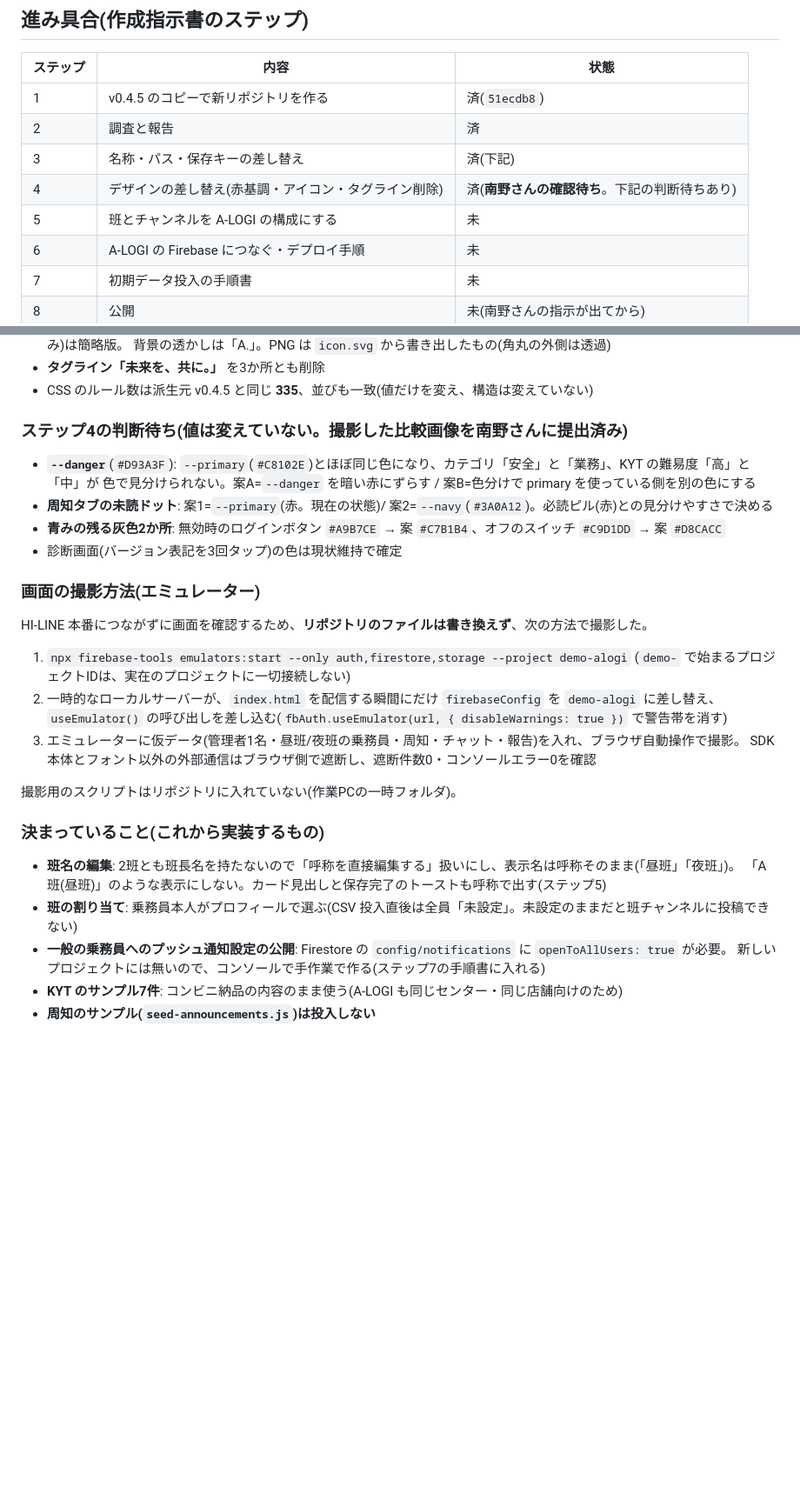
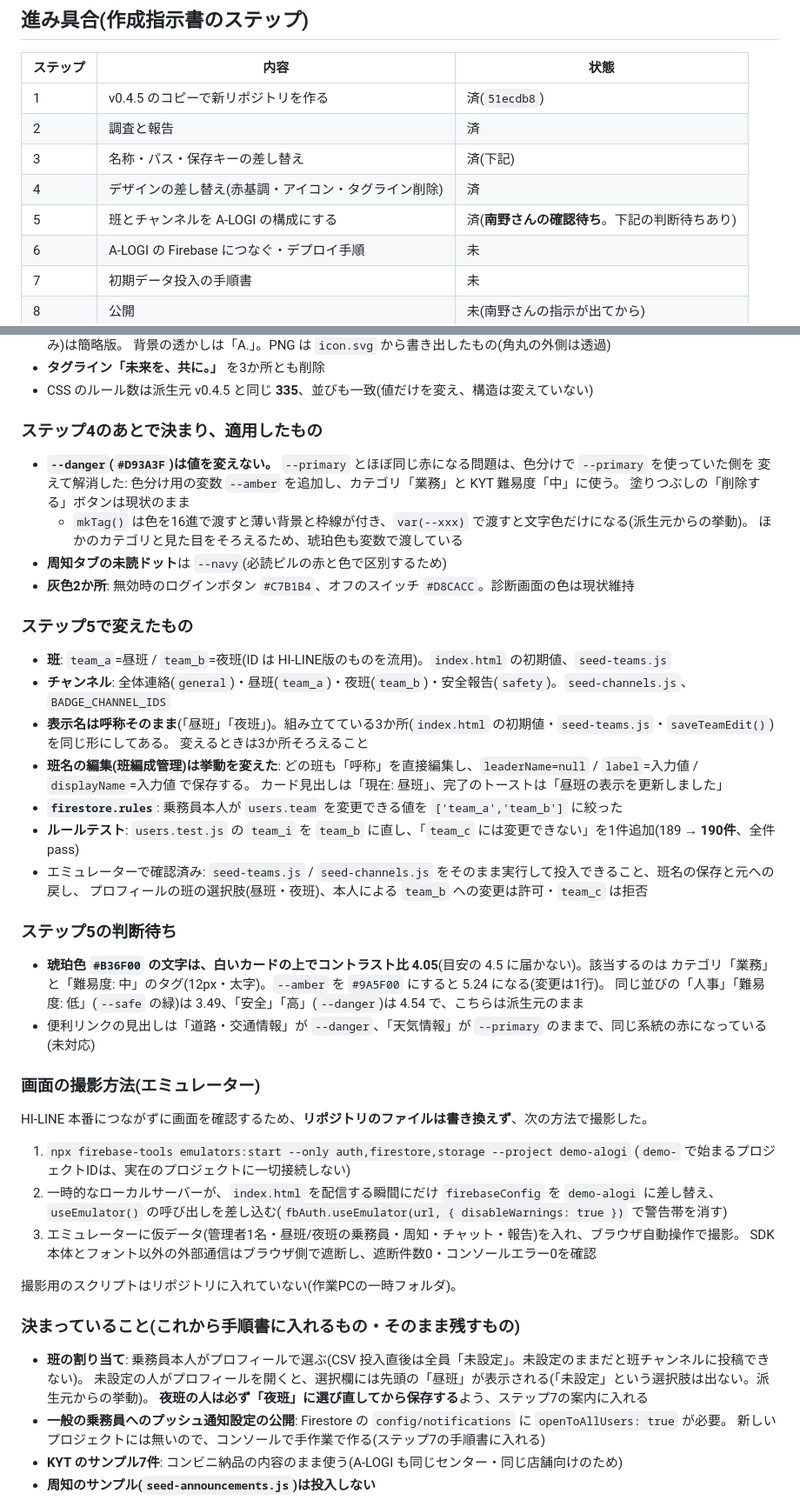
Before and after one commit to hanyama54321-cyber/matomete-alogi, a Markdown page: HANDOFF.md, 2 parts joined by grey strips. Shown at 87% size. Rendered like a GitHub page; blank space fills up the shorter version.

```diff
--- a/HANDOFF.md
+++ b/HANDOFF.md
@@ -46,8 +49,8 @@
 | 1 | v0.4.5 のコピーで新リポジトリを作る | 済(`51ecdb8`) |
 | 2 | 調査と報告 | 済 |
 | 3 | 名称・パス・保存キーの差し替え | 済(下記) |
-| 4 | デザインの差し替え(赤基調・アイコン・タグライン削除) | 済(**南野さんの確認待ち**。下記の判断待ちあり) |
-| 5 | 班とチャンネルを A-LOGI の構成にする | 未 |
+| 4 | デザインの差し替え(赤基調・アイコン・タグライン削除) | 済 |
+| 5 | 班とチャンネルを A-LOGI の構成にする | 済(**南野さんの確認待ち**。下記の判断待ちあり) |
 | 6 | A-LOGI の Firebase につなぐ・デプロイ手順 | 未 |
 | 7 | 初期データ投入の手順書 | 未 |
 | 8 | 公開 | 未(南野さんの指示が出てから) |
@@ -77,13 +80,35 @@
 - **タグライン「未来を、共に。」** を3か所とも削除
 - CSS のルール数は派生元 v0.4.5 と同じ **335**、並びも一致(値だけを変え、構造は変えていない)
 
-### ステップ4の判断待ち(値は変えていない。撮影した比較画像を南野さんに提出済み)
+### ステップ4のあとで決まり、適用したもの
 
-- **`--danger`**(`#D93A3F`): `--primary`(`#C8102E`)とほぼ同じ色になり、カテゴリ「安全」と「業務」、KYT の難易度「高」と「中」が
-  色で見分けられない。案A=`--danger` を暗い赤にずらす / 案B=色分けで primary を使っている側を別の色にする
-- **周知タブの未読ドット**: 案1=`--primary`(赤。現在の状態)/ 案2=`--navy`(`#3A0A12`)。必読ピル(赤)との見分けやすさで決める
-- **青みの残る灰色2か所**: 無効時のログインボタン `#A9B7CE` → 案 `#C7B1B4`、オフのスイッチ `#C9D1DD` → 案 `#D8CACC`
-- 診断画面(バージョン表記を3回タップ)の色は現状維持で確定
+- **`--danger`(`#D93A3F`)は値を変えない。** `--primary` とほぼ同じ赤になる問題は、色分けで `--primary` を使っていた側を
+  変えて解消した: 色分け用の変数 `--amber` を追加し、カテゴリ「業務」と KYT 難易度「中」に使う。
+  塗りつぶしの「削除する」ボタンは現状のまま
+  - `mkTag()` は色を16進で渡すと薄い背景と枠線が付き、`var(--xxx)` で渡すと文字色だけになる(派生元からの挙動)。
+    ほかのカテゴリと見た目をそろえるため、琥珀色も変数で渡している
+- **周知タブの未読ドット**は `--navy`(必読ピルの赤と色で区別するため)
+- **灰色2か所**: 無効時のログインボタン `#C7B1B4`、オフのスイッチ `#D8CACC`。診断画面の色は現状維持
+
+### ステップ5で変えたもの
+
+- **班**: `team_a`=昼班 / `team_b`=夜班(ID は HI-LINE版のものを流用)。`index.html` の初期値、`seed-teams.js`
+- **チャンネル**: 全体連絡(`general`)・昼班(`team_a`)・夜班(`team_b`)・安全報告(`safety`)。`seed-channels.js`、`BADGE_CHANNEL_IDS`
+- **表示名は呼称そのまま**(「昼班」「夜班」)。組み立てている3か所(`index.html` の初期値・`seed-teams.js`・`saveTeamEdit()`)を同じ形にしてある。
+  変えるときは3か所そろえること
+- **班名の編集(班編成管理)は挙動を変えた**: どの班も「呼称」を直接編集し、`leaderName=null` / `label`=入力値 / `displayName`=入力値 で保存する。
+  カード見出しは「現在: 昼班」、完了のトーストは「昼班の表示を更新しました」
+- **`firestore.rules`**: 乗務員本人が `users.team` を変更できる値を `['team_a','team_b']` に絞った
+- **ルールテスト**: `users.test.js` の `team_i` を `team_b` に直し、「`team_c` には変更できない」を1件追加(189 → **190件**、全件 pass)
+- エミュレーターで確認済み: `seed-teams.js` / `seed-channels.js` をそのまま実行して投入できること、班名の保存と元への戻し、
+  プロフィールの班の選択肢(昼班・夜班)、本人による `team_b` への変更は許可・`team_c` は拒否
+
+### ステップ5の判断待ち
+
+- **琥珀色 `#B36F00` の文字は、白いカードの上でコントラスト比 4.05**(目安の 4.5 に届かない)。該当するのは
+  カテゴリ「業務」と「難易度: 中」のタグ(12px・太字)。`--amber` を `#9A5F00` にすると 5.24 になる(変更は1行)。
+  同じ並びの「人事」「難易度: 低」(`--safe` の緑)は 3.49、「安全」「高」(`--danger`)は 4.54 で、こちらは派生元のまま
+- 便利リンクの見出しは「道路・交通情報」が `--danger`、「天気情報」が `--primary` のままで、同じ系統の赤になっている(未対応)
 
 ### 画面の撮影方法(エミュレーター)
 
@@ -98,11 +123,11 @@ HI-LINE 本番につながずに画面を確認するため、**リポジトリ
 
 撮影用のスクリプトはリポジトリに入れていない(作業PCの一時フォルダ)。
 
-### 決まっていること(これから実装するもの)
+### 決まっていること(これから手順書に入れるもの・そのまま残すもの)
 
-- **班名の編集**: 2班とも班長名を持たないので「呼称を直接編集する」扱いにし、表示名は呼称そのまま(「昼班」「夜班」)。
-  「A班(昼班)」のような表示にしない。カード見出しと保存完了のトーストも呼称で出す(ステップ5)
-- **班の割り当て**: 乗務員本人がプロフィールで選ぶ(CSV 投入直後は全員「未設定」。未設定のままだと班チャンネルに投稿できない)
+- **班の割り当て**: 乗務員本人がプロフィールで選ぶ(CSV 投入直後は全員「未設定」。未設定のままだと班チャンネルに投稿できない)。
+  未設定の人がプロフィールを開くと、選択欄には先頭の「昼班」が表示される(「未設定」という選択肢は出ない。派生元からの挙動)。
+  **夜班の人は必ず「夜班」に選び直してから保存する**よう、ステップ7の案内に入れる
 - **一般の乗務員へのプッシュ通知設定の公開**: Firestore の `config/notifications` に `openToAllUsers: true` が必要。
   新しいプロジェクトには無いので、コンソールで手作業で作る(ステップ7の手順書に入れる)
 - **KYT のサンプル7件**: コンビニ納品の内容のまま使う(A-LOGI も同じセンター・同じ店舗向けのため)
```
Also changed, not shown: other parts of HANDOFF.md (+21 -5 lines), TECH_DEBT.md (+17 -0 lines).
